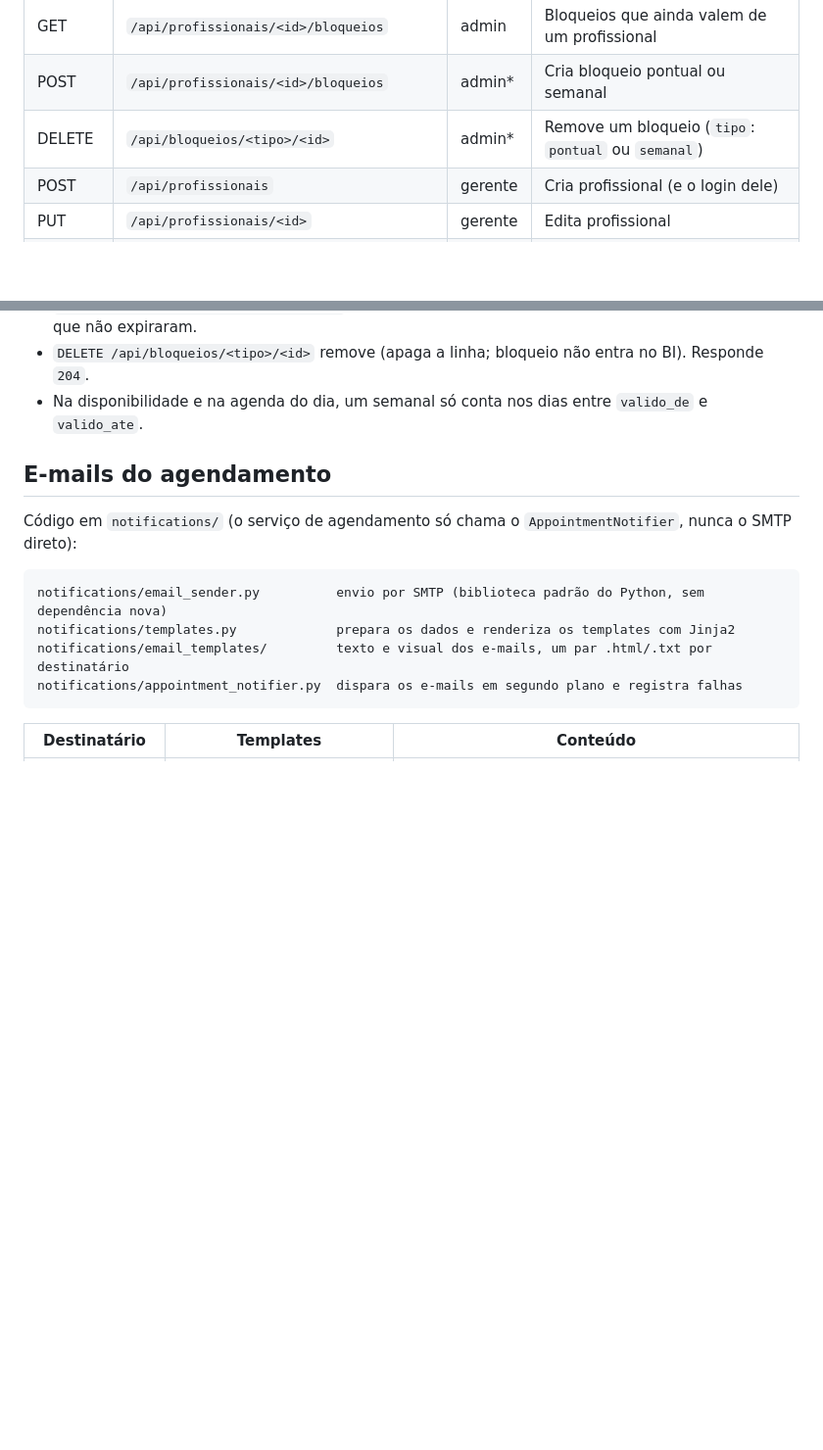
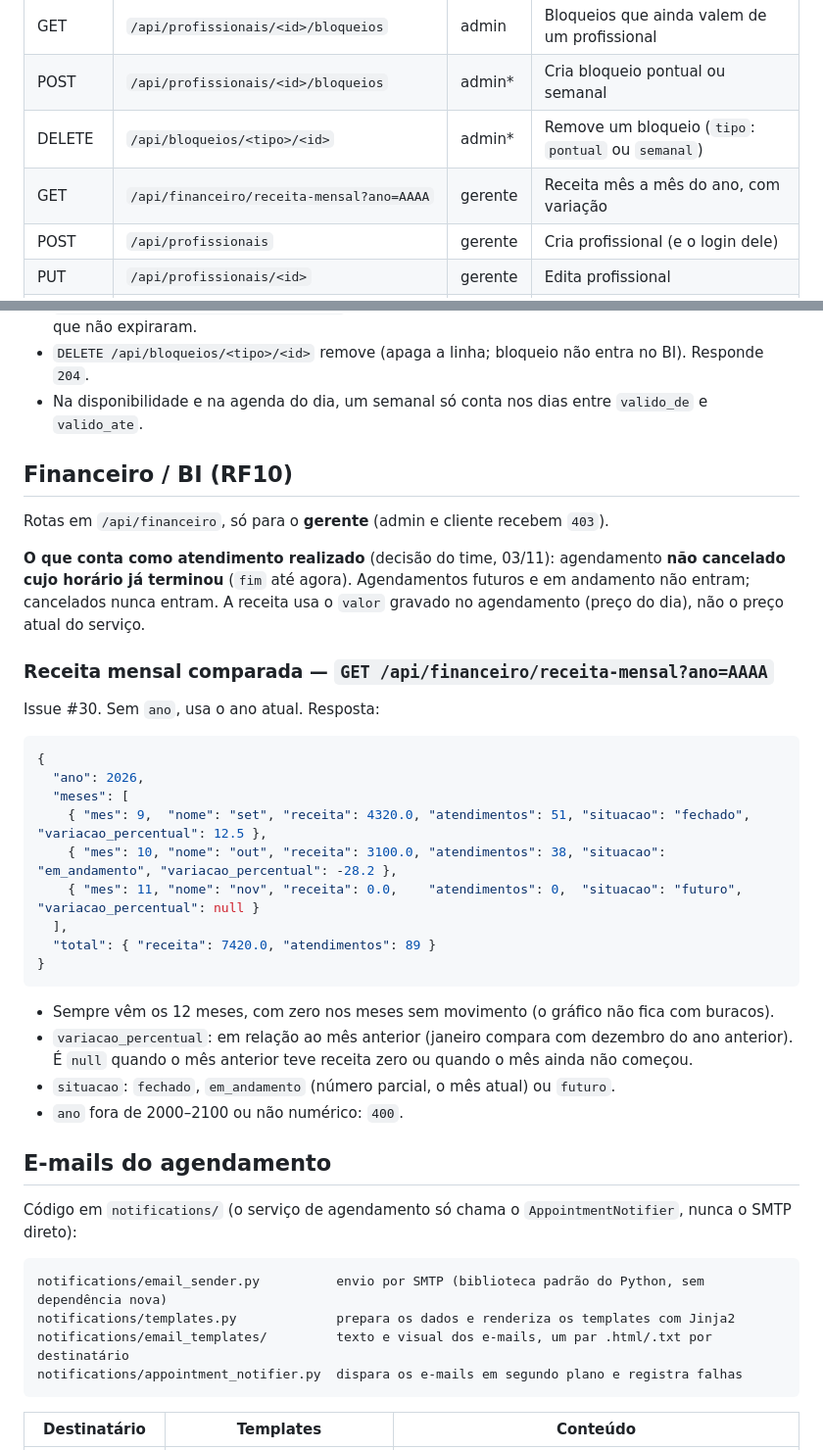
Before and after one commit to PI-6/PI-VI-2026, a Markdown page: backend/README.md, 2 parts joined by grey strips. Shown at 98% size. GitHub-like rendering; blank space fills up the shorter version.

Commit message:
docs: documenta a receita mensal e a regra de atendimento realizado do BI

````diff
--- a/backend/README.md
+++ b/backend/README.md
@@ -87,6 +87,7 @@ Status usados: 400 validação, 401 sem login, 403 sem permissão, 404 não enco
 | GET | `/api/profissionais/<id>/bloqueios` | admin | Bloqueios que ainda valem de um profissional |
 | POST | `/api/profissionais/<id>/bloqueios` | admin* | Cria bloqueio pontual ou semanal |
 | DELETE | `/api/bloqueios/<tipo>/<id>` | admin* | Remove um bloqueio (`tipo`: `pontual` ou `semanal`) |
+| GET | `/api/financeiro/receita-mensal?ano=AAAA` | gerente | Receita mês a mês do ano, com variação |
 | POST | `/api/profissionais` | gerente | Cria profissional (e o login dele) |
 | PUT | `/api/profissionais/<id>` | gerente | Edita profissional |
 | DELETE | `/api/profissionais/<id>` | gerente | Desativa profissional |
@@ -281,6 +282,35 @@ então **os ids se repetem entre os tipos**: um bloqueio é identificado por `ti
   expiraram.
 - `DELETE /api/bloqueios/<tipo>/<id>` remove (apaga a linha; bloqueio não entra no BI). Responde `204`.
 - Na disponibilidade e na agenda do dia, um semanal só conta nos dias entre `valido_de` e `valido_ate`.
+## Financeiro / BI (RF10)
+
+Rotas em `/api/financeiro`, só para o **gerente** (admin e cliente recebem `403`).
+
+**O que conta como atendimento realizado** (decisão do time, 03/11): agendamento **não cancelado cujo
+horário já terminou** (`fim` até agora). Agendamentos futuros e em andamento não entram; cancelados nunca
+entram. A receita usa o `valor` gravado no agendamento (preço do dia), não o preço atual do serviço.
+
+### Receita mensal comparada — `GET /api/financeiro/receita-mensal?ano=AAAA`
+
+Issue #30. Sem `ano`, usa o ano atual. Resposta:
+
+```json
+{
+  "ano": 2026,
+  "meses": [
+    { "mes": 9,  "nome": "set", "receita": 4320.0, "atendimentos": 51, "situacao": "fechado",      "variacao_percentual": 12.5 },
+    { "mes": 10, "nome": "out", "receita": 3100.0, "atendimentos": 38, "situacao": "em_andamento", "variacao_percentual": -28.2 },
+    { "mes": 11, "nome": "nov", "receita": 0.0,    "atendimentos": 0,  "situacao": "futuro",       "variacao_percentual": null }
+  ],
+  "total": { "receita": 7420.0, "atendimentos": 89 }
+}
+```
+
+- Sempre vêm os 12 meses, com zero nos meses sem movimento (o gráfico não fica com buracos).
+- `variacao_percentual`: em relação ao mês anterior (janeiro compara com dezembro do ano anterior).
+  É `null` quando o mês anterior teve receita zero ou quando o mês ainda não começou.
+- `situacao`: `fechado`, `em_andamento` (número parcial, o mês atual) ou `futuro`.
+- `ano` fora de 2000–2100 ou não numérico: `400`.
 
 ## E-mails do agendamento
 
````
Also changed, not shown: docs/requisitos.md (+2 -0 lines).
